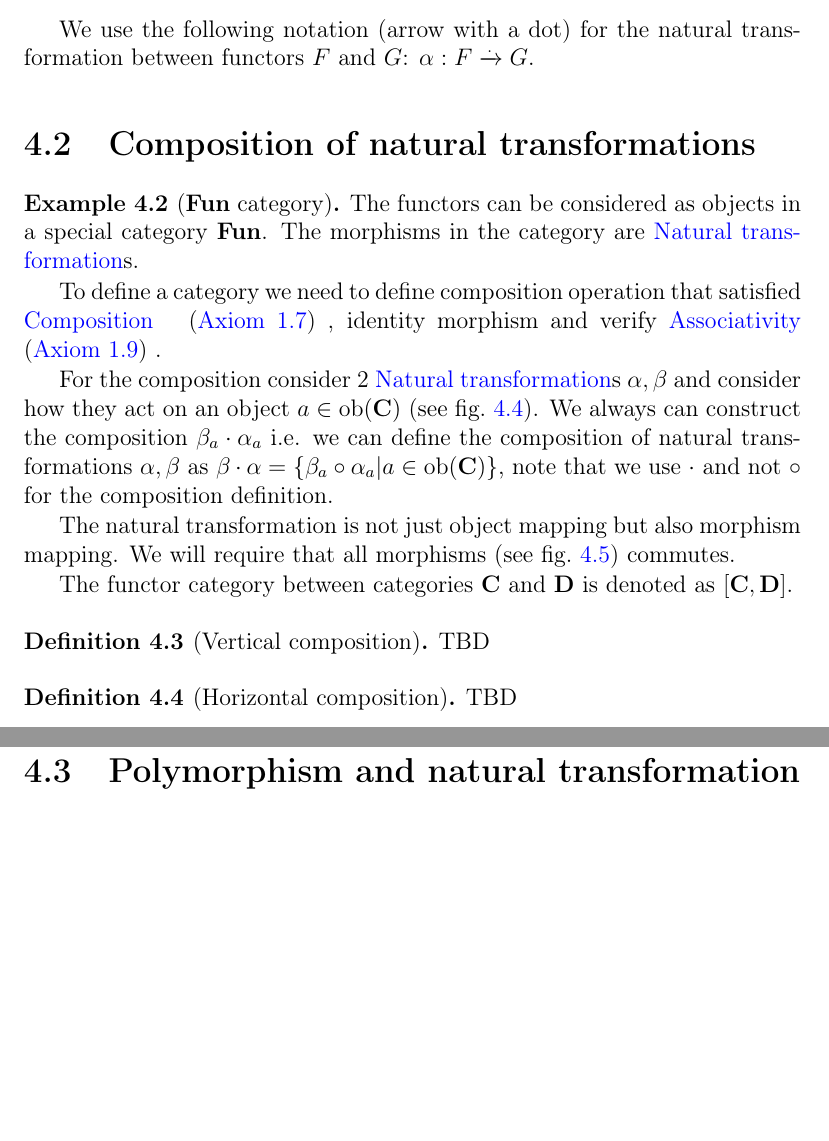
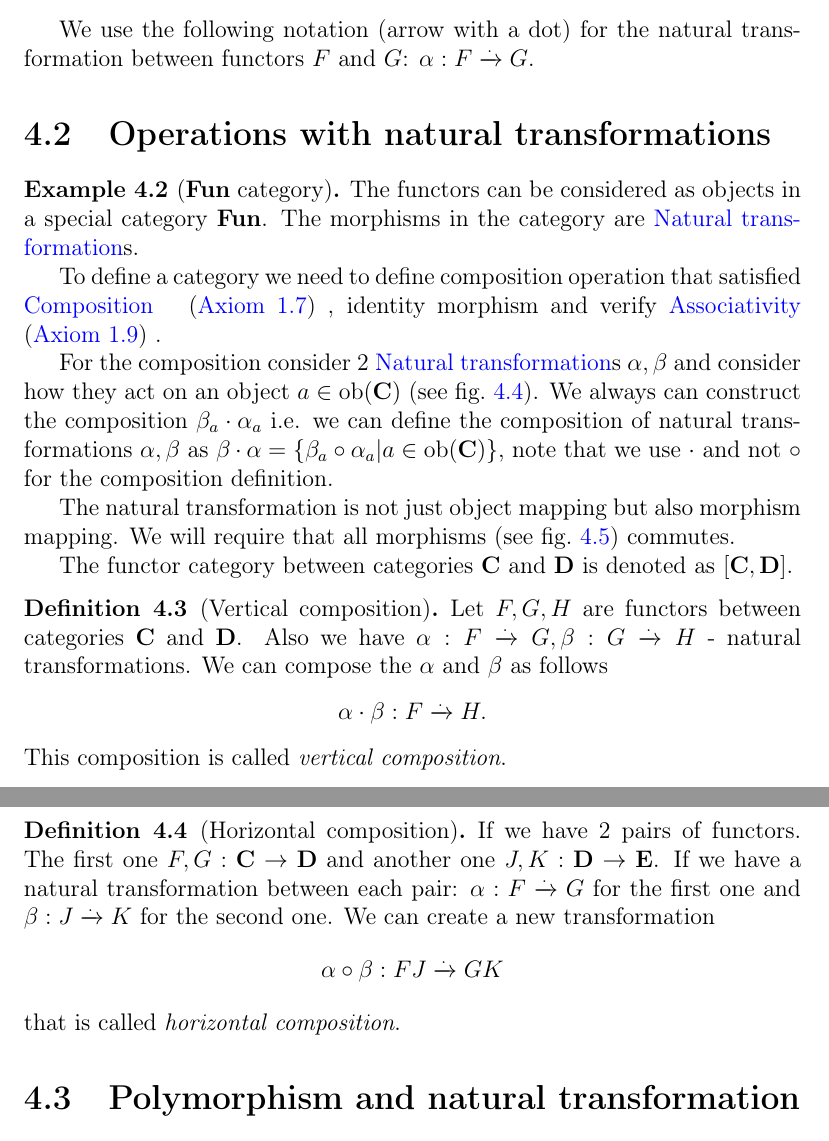
Before and after one commit to ivanmurashko/articles, a LaTeX book (cattheory/cattheory.tex, which reads cattheory/nt.tex): two parts of pages 41 and 43 of 53, joined at a grey line, cut so that both start at the same text, the shorter picture padded with empty space. Compiled offline with pdfLaTeX; a missing bibliography style is replaced by a similar one.

Commit message:
cattheory: nt

```diff
--- a/cattheory/nt.tex
+++ b/cattheory/nt.tex
@@ -184,7 +184,7 @@ We use the following notation (arrow with a dot) for the natural transformation
 functors $F$ and $G$: $\alpha: F \xrightarrow{.} G$.
 \end{definition}
 
-\section{Composition of natural transformations}
+\section{Operations with natural transformations}
 
 \begin{example}[\textbf{Fun} category]
 \label{ex:fun_category}
@@ -305,13 +305,29 @@ denoted as $[\cat{C}, \cat{D}]$.
 \begin{definition}[Vertical composition]
 \label{def:vertical_composition}
 \index{Natural transformation!Vertical composition}
-TBD
+Let $F,G,H$ are functors between categories $\cat{C}$ and $\cat{D}$.
+Also we have $\alpha : F \xrightarrow{.} G, \beta: G \xrightarrow{.}
+H$ - natural transformations. We can compose the $\alpha$ and $\beta$
+as follows
+\[
+\alpha \cdot \beta: F \xrightarrow{.} H.
+\]
+This composition
+is called \textit{vertical composition}.
 \end{definition}
 
 \begin{definition}[Horizontal composition]
 \label{def:horizontal_composition}
 \index{Natural transformation!Horizontal composition}
-TBD
+If we have 2 pairs of functors. The first one $F,G: \cat{C} \to
+\cat{D}$ and another one $J,K: \cat{D} \to \cat{E}$. If we have a
+natural transformation between each pair: $\alpha : F \xrightarrow{.}
+G$ for the first one and $\beta : J \xrightarrow{.}
+K$ for the second one. We can create a new transformation
+\[
+\alpha \circ \beta: FJ \xrightarrow{.} GK
+\]
+that is called \textit{horizontal composition}.
 \end{definition}
 
 
```
Also changed, not shown: cattheory/cattheory.pdf.
